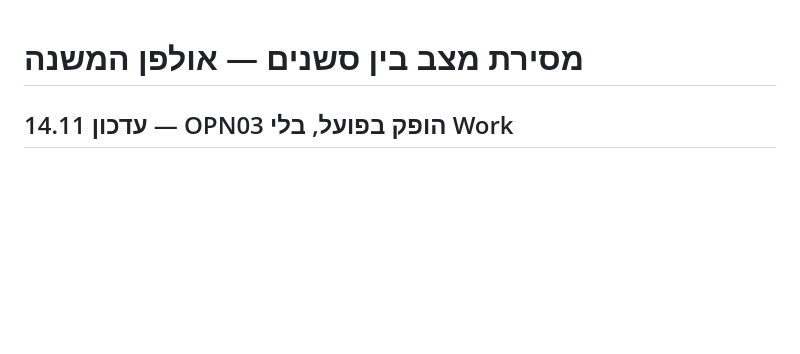
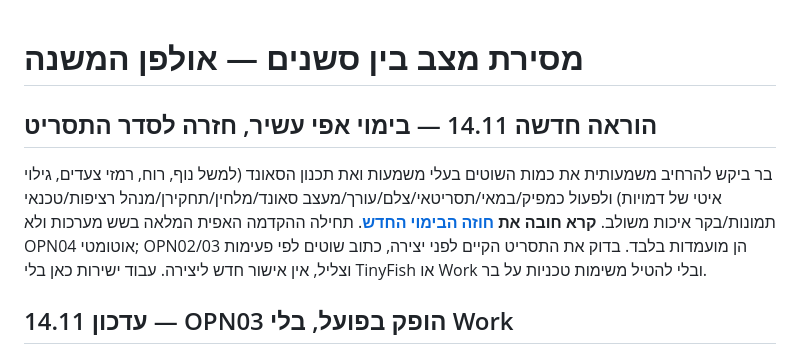
Before and after one commit to barkinam21-pixel/project-mishna, a Markdown page: docs/session-handoff.md, the part around the change. Drawn GitHub-style; blank space fills up the shorter version.

Commit message:
Preserve epic-intro multi-specialist direction in cross-session handoff

```diff
--- a/docs/session-handoff.md
+++ b/docs/session-handoff.md
@@ -1,4 +1,8 @@
 # מסירת מצב בין סשנים — אולפן המשנה
+
+## הוראה חדשה 14.11 — בימוי אפי עשיר, חזרה לסדר התסריט
+בר ביקש להרחיב משמעותית את כמות השוטים בעלי משמעות ואת תכנון הסאונד (למשל נוף, רוח, רמזי צעדים, גילוי איטי של דמויות) ולפעול כמפיק/במאי/תסריטאי/צלם/עורך/מעצב סאונד/מלחין/תחקירן/מנהל רציפות/טכנאי תמונות/בקר איכות משולב. **קרא חובה את [חוזה הבימוי החדש](epic-intro-directing-contract.md)**. תחילה ההקדמה האפית המלאה בשש מערכות ולא OPN04 אוטומטי; OPN02/03 הן מועמדות בלבד. בדוק את התסריט הקיים לפני יצירה, כתוב שוטים לפי פעימות וצליל, אין אישור חדש ליצירה. עבוד ישירות כאן בלי TinyFish או Work ובלי להטיל משימות טכניות על בר.
+
 
 ## עדכון 14.11 — OPN03 הופק בפועל, בלי Work
 - ריצה [43519974519](https://github.com/barkinam21-pixel/project-mishna/actions/runs/43519974519) הפיקה בהצלחה PNG פרטי אחד ב־Cloudflare Workers AI, SHA256 `177aa4eb135c595724ef0d9ee5722983999324322536aa67feea9ca499aec841`, 1024×576. היומן ב־Drive: 6 ניסיונות ושתי רשומות CANDIDATE; ה־snapshot הפרטי נשמר עם SHA256 `2c9143de7dcb232f7037ea9d3934801e2113dae36f29bbb8c754a86eb8e7639f`. התמונה עצמה נבדקה: שני גברים בוגרים בשקיעה, מראה ציורי וטוב; הבניין ברקע מעט גדול. `accepted=false` עד לאישור בעלים.
```
